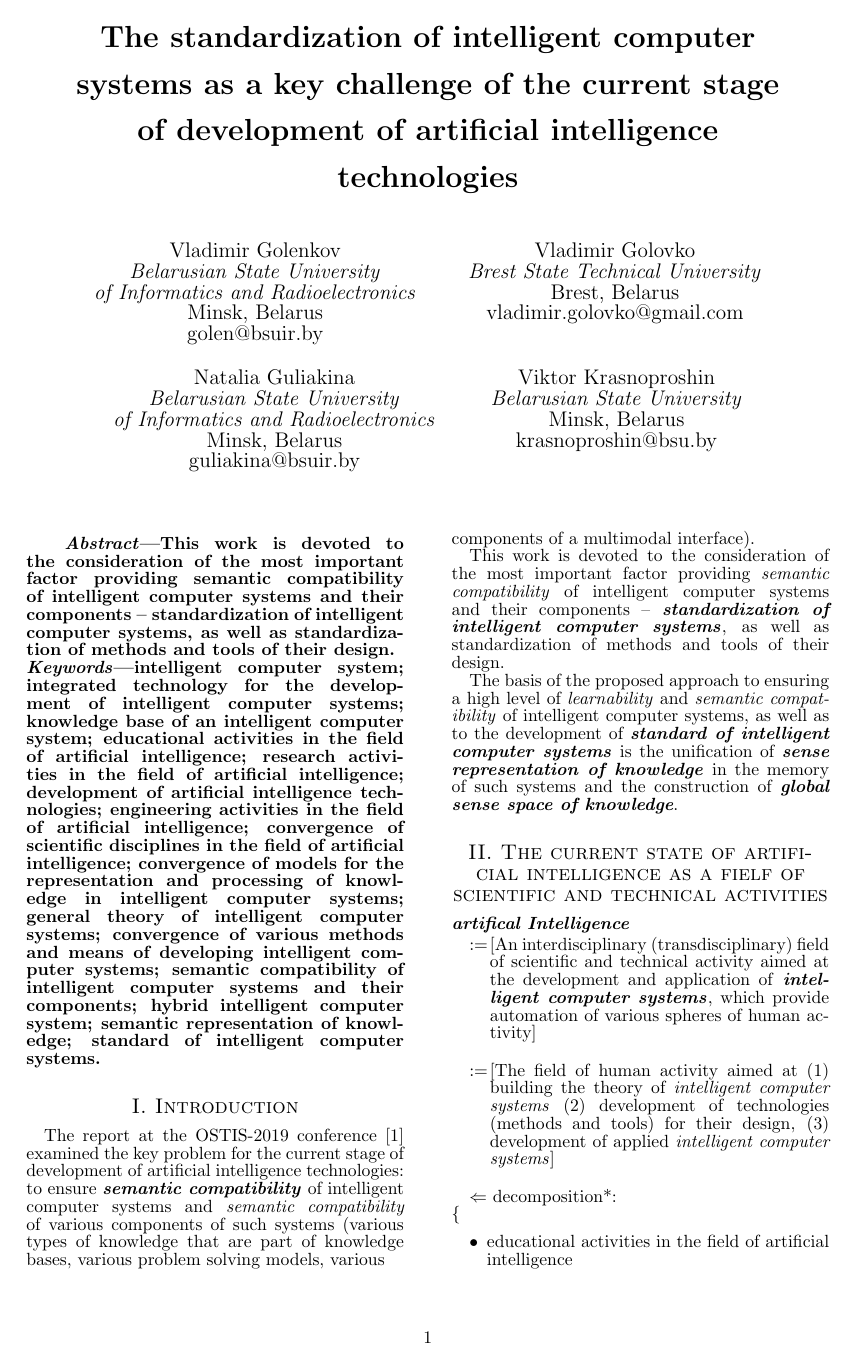
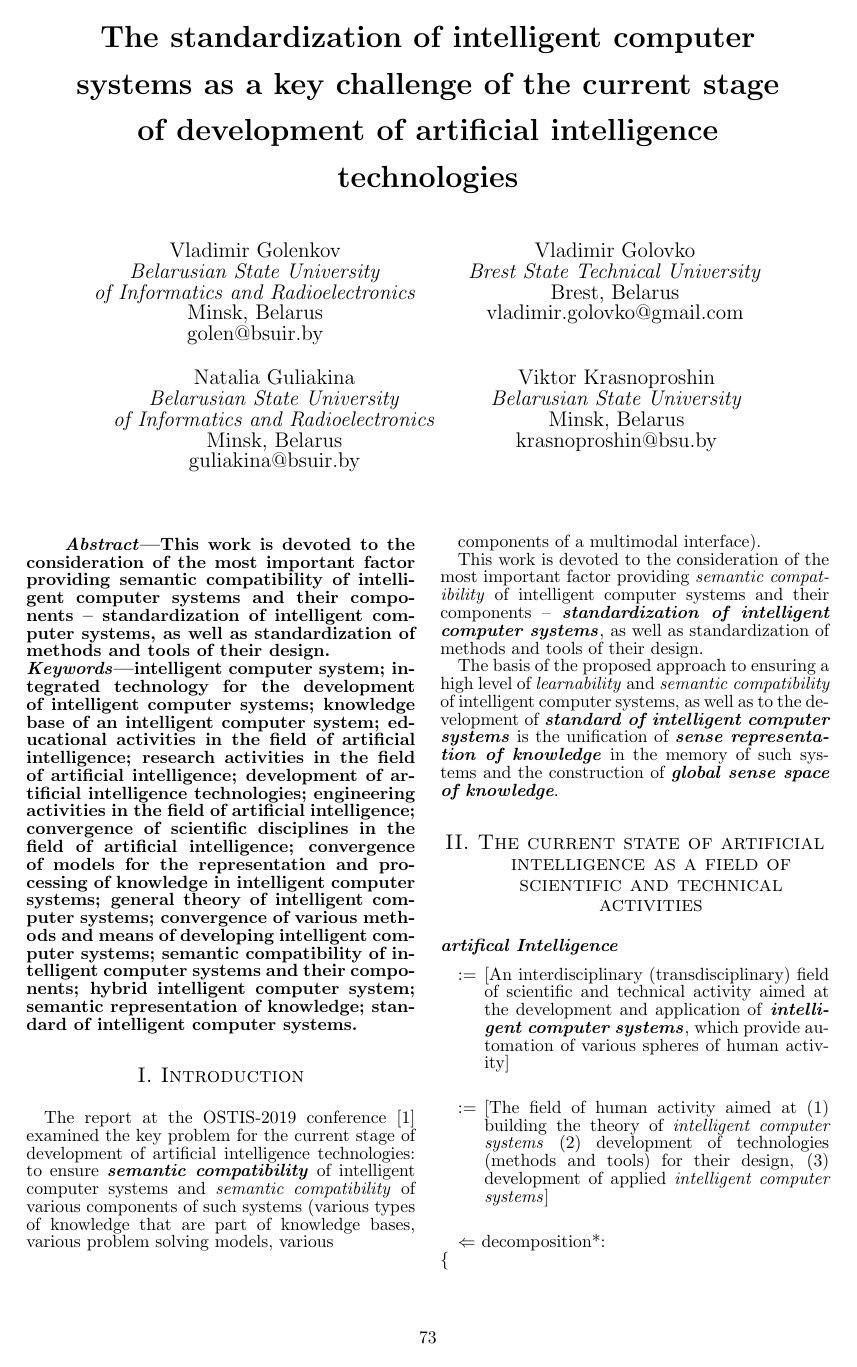
Before and after one commit to rastsislaux/bsuir, a LaTeX document (Presentation and processing of information in intelligent systems/Semester 1/Laba 3/ostis.tex): page 1 of 3 before the commit and page 1 of 4 after it. Compiled offline with pdfLaTeX.

Commit message:
Better sections

```diff
--- a/Presentation and processing of information in intelligent systems/Semester 1/Laba 3/ostis.tex
+++ b/Presentation and processing of information in intelligent systems/Semester 1/Laba 3/ostis.tex
@@ -35,22 +40,18 @@ Viktor Krasnoproshin\\\textit{Belarusian State University}\\Minsk, Belarus\\kras
  \textbf{
  \vskip 4cm
   \quad\textit{Abstract}—This work is devoted to the consideration of the most important factor providing semantic compatibility of intelligent computer systems and their components – standardization of intelligent computer systems, as well as standardization of methods and tools of their design.\\
- \quad\textit{Keywords}—intelligent computer system; integrated technology for the development of intelligent computer systems; knowledge base of an intelligent computer system; educational activities in the field of artificial intelligence; research activities in the field of artificial intelligence; development of artificial intelligence technologies; engineering activities in the field of artificial intelligence; convergence of scientific disciplines in the field of artificial intelligence; convergence of models for the representation and processing of knowledge in intelligent computer systems; general theory of intelligent computer systems; convergence of various methods and means of developing intelligent computer systems; semantic compatibility of intelligent computer systems and their components; hybrid intelligent computer system; semantic representation of knowledge; standard of intelligent computer systems.}\\
+  \quad\textit{Keywords}—intelligent computer system; integrated technology for the development of intelligent computer systems; knowledge base of an intelligent computer system; educational activities in the field of artificial intelligence; research activities in the field of artificial intelligence; development of artificial intelligence technologies; engineering activities in the field of artificial intelligence; convergence of scientific disciplines in the field of artificial intelligence; convergence of models for the representation and processing of knowledge in intelligent computer systems; general theory of intelligent computer systems; convergence of various methods and means of developing intelligent computer systems; semantic compatibility of intelligent computer systems and their components; hybrid intelligent computer system; semantic representation of knowledge; standard of intelligent computer systems.
+ }
  \justifying
- \begin{Center}
- \large \textsc{I. Introduction}\\
- \end{Center}
+ \section{Introduction}
  \normalsize
- \quad The report at the OSTIS-2019 conference [1] examined the key problem for the current stage of development of artificial intelligence technologies: to ensure \textit{\textbf{semantic compatibility}} of intelligent computer systems and \textit{semantic compatibility} of various components of such systems (various types of knowledge that are part of knowledge bases, various problem solving models, various\\~\\~\\~\\~\\~\\~\\~\\~\\~\\~\\~\\~\\ components of a multimodal interface).\\
+ \quad The report at the OSTIS-2019 conference [1] examined the key problem for the current stage of development of artificial intelligence technologies: to ensure \textit{\textbf{semantic compatibility}} of intelligent computer systems and \textit{semantic compatibility} of various components of such systems (various types of knowledge that are part of knowledge bases, various problem solving models, various\\~\\\vskip 3.94cm components of a multimodal interface).\\
  \indent This work is devoted to the consideration of the most important factor providing \textit{semantic compatibility} of intelligent computer systems and their components – \textbf{\textit{standardization of intelligent computer systems}}, as well as standardization of methods and tools of their design.\\
- \indent The basis of the proposed approach to ensuring a high level of \textit{learnability} and \textit{semantic compatibility} of intelligent computer systems, as well as to the development of \textit{\textbf{standard of intelligent computer systems}} is the unification of \textit{\textbf{sense representation of knowledge}} in the memory of such systems and the construction of \textit{\textbf{global sense space of knowledge}}.\\
- %\section{The current state of artificial intelligence as a fielf of scientific and technical activities}
- \begin{Center}
- \large \textsc{II. The current state of artificial intelligence as a fielf of scientific and technical activities}\\
- \end{Center}
+ \indent The basis of the proposed approach to ensuring a high level of \textit{learnability} and \textit{semantic compatibility} of intelligent computer systems, as well as to the development of \textit{\textbf{standard of intelligent computer systems}} is the unification of \textit{\textbf{sense representation of knowledge}} in the memory of such systems and the construction of \textit{\textbf{global sense space of knowledge}}.
+ \section{The current state of artificial intelligence as a field of scientific and technical activities}
  \normalsize
  \textbf{\textit{artifical Intelligence}}
- \vspace{-0.3   cm}
+ \vspace{-0.3cm}
  \setlength{\columnsep}{-6cm}
  \begin{multicols}{2}
   :=
```
Also changed, not shown: Presentation and processing of information in intelligent systems/Semester 1/Laba 3/ostis.pdf, Presentation and processing of information in intelligent systems/Semester 1/Laba 3/ostis.tex (18 more changed lines), 1 other file. Lines whose indentation alone changed are shown as unchanged.
